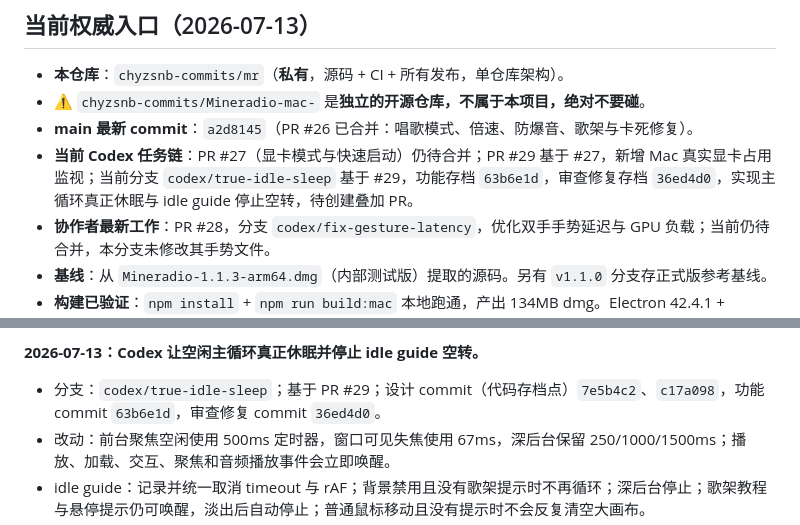
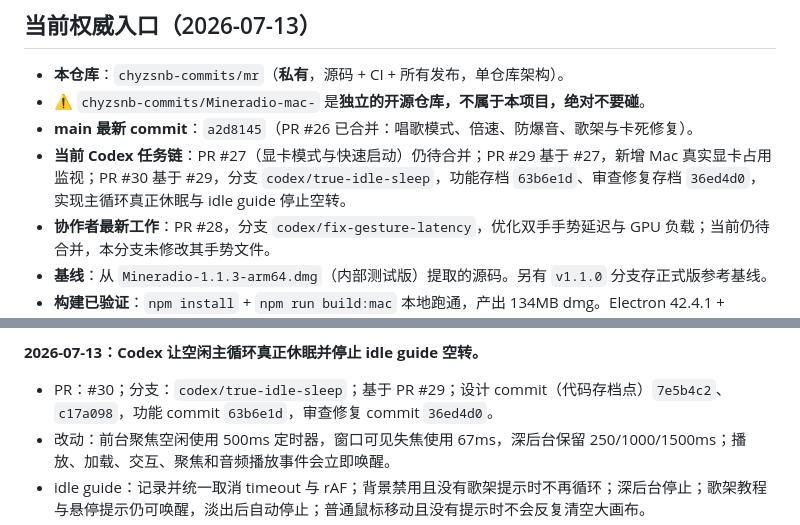
Before and after one commit to chyzsnb-commits/Mineradio-mac-, a Markdown page: AI_HANDOFF.md, 2 parts joined by grey strips. Drawn GitHub-style.

Commit message:
docs(协作): 记录主循环休眠 PR

```diff
--- a/AI_HANDOFF.md
+++ b/AI_HANDOFF.md
@@ -7,7 +7,7 @@
 - **本仓库**：`chyzsnb-commits/mr`（**私有**，源码 + CI + 所有发布，单仓库架构）。
 - ⚠️ `chyzsnb-commits/Mineradio-mac-` 是**独立的开源仓库，不属于本项目，绝对不要碰**。
 - **main 最新 commit**：`a2d8145`（PR #26 已合并：唱歌模式、倍速、防爆音、歌架与卡死修复）。
-- **当前 Codex 任务链**：PR #27（显卡模式与快速启动）仍待合并；PR #29 基于 #27，新增 Mac 真实显卡占用监视；当前分支 `codex/true-idle-sleep` 基于 #29，功能存档 `63b6e1d`，审查修复存档 `36ed4d0`，实现主循环真正休眠与 idle guide 停止空转，待创建叠加 PR。
+- **当前 Codex 任务链**：PR #27（显卡模式与快速启动）仍待合并；PR #29 基于 #27，新增 Mac 真实显卡占用监视；PR #30 基于 #29，分支 `codex/true-idle-sleep`，功能存档 `63b6e1d`、审查修复存档 `36ed4d0`，实现主循环真正休眠与 idle guide 停止空转。
 - **协作者最新工作**：PR #28，分支 `codex/fix-gesture-latency`，优化双手手势延迟与 GPU 负载；当前仍待合并，本分支未修改其手势文件。
 - **基线**：从 `Mineradio-1.1.3-arm64.dmg`（内部测试版）提取的源码。另有 `v1.1.0` 分支存正式版参考基线。
 - **构建已验证**：`npm install` + `npm run build:mac` 本地跑通，产出 134MB dmg。Electron 42.4.1 + electron-builder ^26。
@@ -131,7 +131,7 @@
 - 未验证：Intel Mac 是否提供同名指标；不支持时会安全显示 `--`。
 
 **2026-07-13：Codex 让空闲主循环真正休眠并停止 idle guide 空转。**
-- 分支：`codex/true-idle-sleep`；基于 PR #29；设计 commit（代码存档点）`7e5b4c2`、`c17a098`，功能 commit `63b6e1d`，审查修复 commit `36ed4d0`。
+- PR：#30；分支：`codex/true-idle-sleep`；基于 PR #29；设计 commit（代码存档点）`7e5b4c2`、`c17a098`，功能 commit `63b6e1d`，审查修复 commit `36ed4d0`。
 - 改动：前台聚焦空闲使用 500ms 定时器，窗口可见失焦使用 67ms，深后台保留 250/1000/1500ms；播放、加载、交互、聚焦和音频播放事件会立即唤醒。
 - idle guide：记录并统一取消 timeout 与 rAF；背景禁用且没有歌架提示时不再循环；深后台停止；歌架教程与悬停提示仍可唤醒，淡出后自动停止；普通鼠标移动且没有提示时不会反复清空大画布。
 - 实机验证：Electron 独立设置目录并使用假摄像头参数测试；前台空闲 3.2 秒主循环运行 6 次，约 2 次/秒；交互唤醒约 4.9ms，700ms 内运行 30 帧后重新进入 500ms 休眠；idle guide 的 timeout、rAF 和运行条件均为空/关闭；首页无限悬浮动画保持运行。
```
